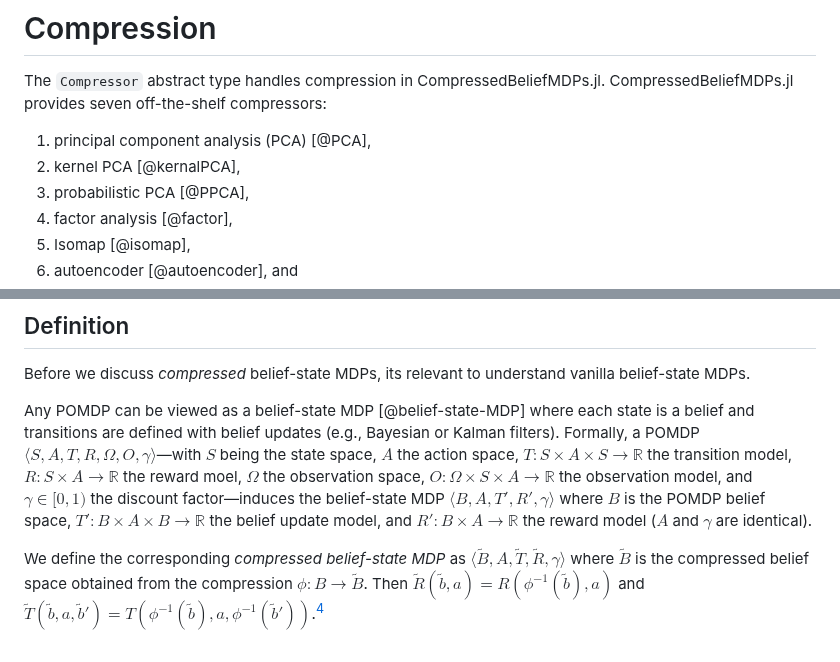
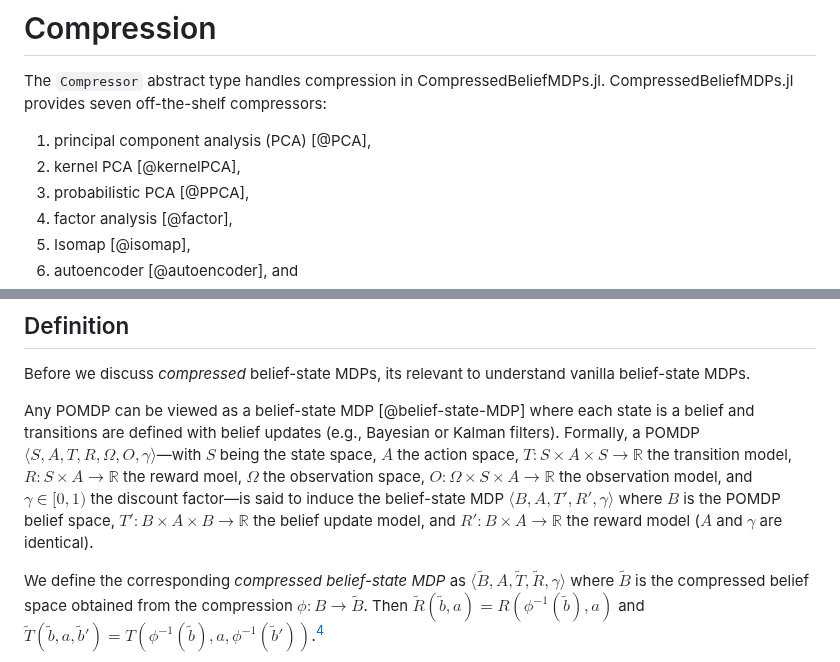
Before and after one commit to JuliaPOMDP/CompressedBeliefMDPs.jl, a Markdown page: paper.md, 2 parts joined by grey strips. Rendered like a GitHub page.

Commit message:
minor paper changes

```diff
--- a/paper.md
+++ b/paper.md
@@ -71,7 +71,7 @@ CompressedBeliefMDPs.jl also supports fast exploratory belief expansion [@AFDM]
 The `Compressor` abstract type handles compression in CompressedBeliefMDPs.jl. CompressedBeliefMDPs.jl provides seven off-the-shelf compressors:
 
 1. principal component analysis (PCA) [@PCA],
-2. kernel PCA [@kernalPCA],
+2. kernel PCA [@kernelPCA],
 3. probabilistic PCA [@PPCA],
 4. factor analysis [@factor],
 5. Isomap [@isomap],
@@ -86,7 +86,7 @@ The first four are supported through [MultivariateState.jl](https://juliastats.o
 
 Before we discuss *compressed* belief-state MDPs, its relevant to understand vanilla belief-state MDPs.
 
-Any POMDP can be viewed as a belief-state MDP [@belief-state-MDP] where each state is a belief and transitions are defined with belief updates (e.g., Bayesian or Kalman filters). Formally, a POMDP $\langle S, A, T, R, \Omega, O, \gamma \rangle$—with $S$ being the state space, $A$ the action space, $T: S \times A \times S \to \mathbb{R}$ the transition model, $R: S \times A \to \mathbb{R}$ the reward moel, $\Omega$ the observation space, $O: \Omega \times S \times A \to \mathbb{R}$ the observation model, and $\gamma \in [0, 1)$ the discount factor—induces the belief-state MDP $\langle B, A, T', R', \gamma \rangle$ where $B$ is the POMDP belief space, $T': B \times A \times B \to \mathbb{R}$ the belief update model, and $R': B \times A \to \mathbb{R}$ the reward model ($A$ and $\gamma$ are identical).
+Any POMDP can be viewed as a belief-state MDP [@belief-state-MDP] where each state is a belief and transitions are defined with belief updates (e.g., Bayesian or Kalman filters). Formally, a POMDP $\langle S, A, T, R, \Omega, O, \gamma \rangle$—with $S$ being the state space, $A$ the action space, $T: S \times A \times S \to \mathbb{R}$ the transition model, $R: S \times A \to \mathbb{R}$ the reward moel, $\Omega$ the observation space, $O: \Omega \times S \times A \to \mathbb{R}$ the observation model, and $\gamma \in [0, 1)$ the discount factor—is said to induce the belief-state MDP $\langle B, A, T', R', \gamma \rangle$ where $B$ is the POMDP belief space, $T': B \times A \times B \to \mathbb{R}$ the belief update model, and $R': B \times A \to \mathbb{R}$ the reward model ($A$ and $\gamma$ are identical).
 
 We define the corresponding *compressed belief-state MDP* as $\langle \tilde{B}, A, \tilde{T}, \tilde{R}, \gamma \rangle$ where $\tilde{B}$ is the compressed belief space obtained from the compression $\phi: B \to \tilde{B}$. Then $\tilde{R}(\tilde{b}, a) = R(\phi^{-1}(\tilde{b}), a)$ and $\tilde{T}(\tilde{b}, a, \tilde{b}') = T(\phi^{-1}(\tilde{b}), a, \phi^{-1}(\tilde{b}'))$.[^4]
 
```
Also changed, not shown: other parts of paper.md (+2 -2 lines).
